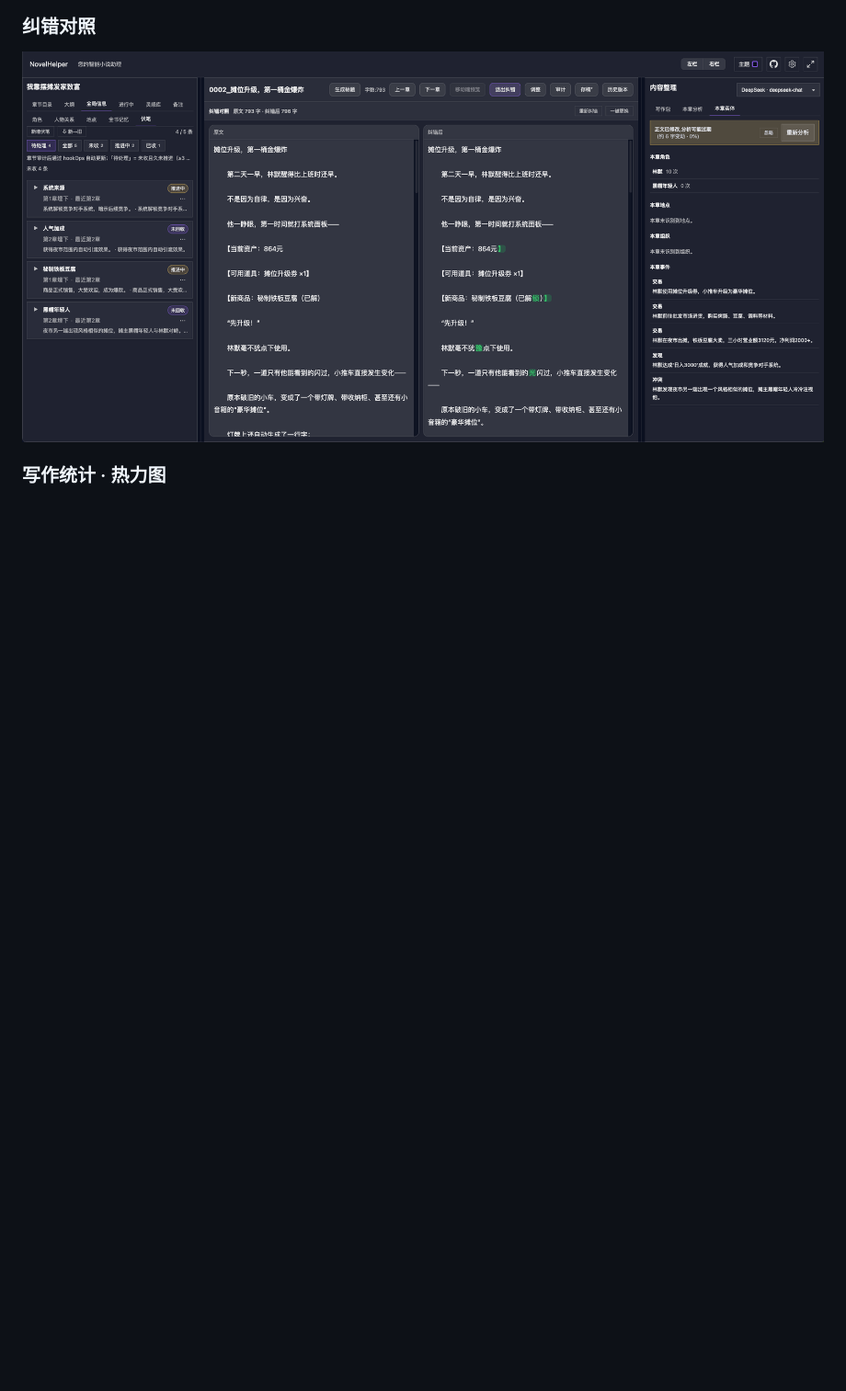
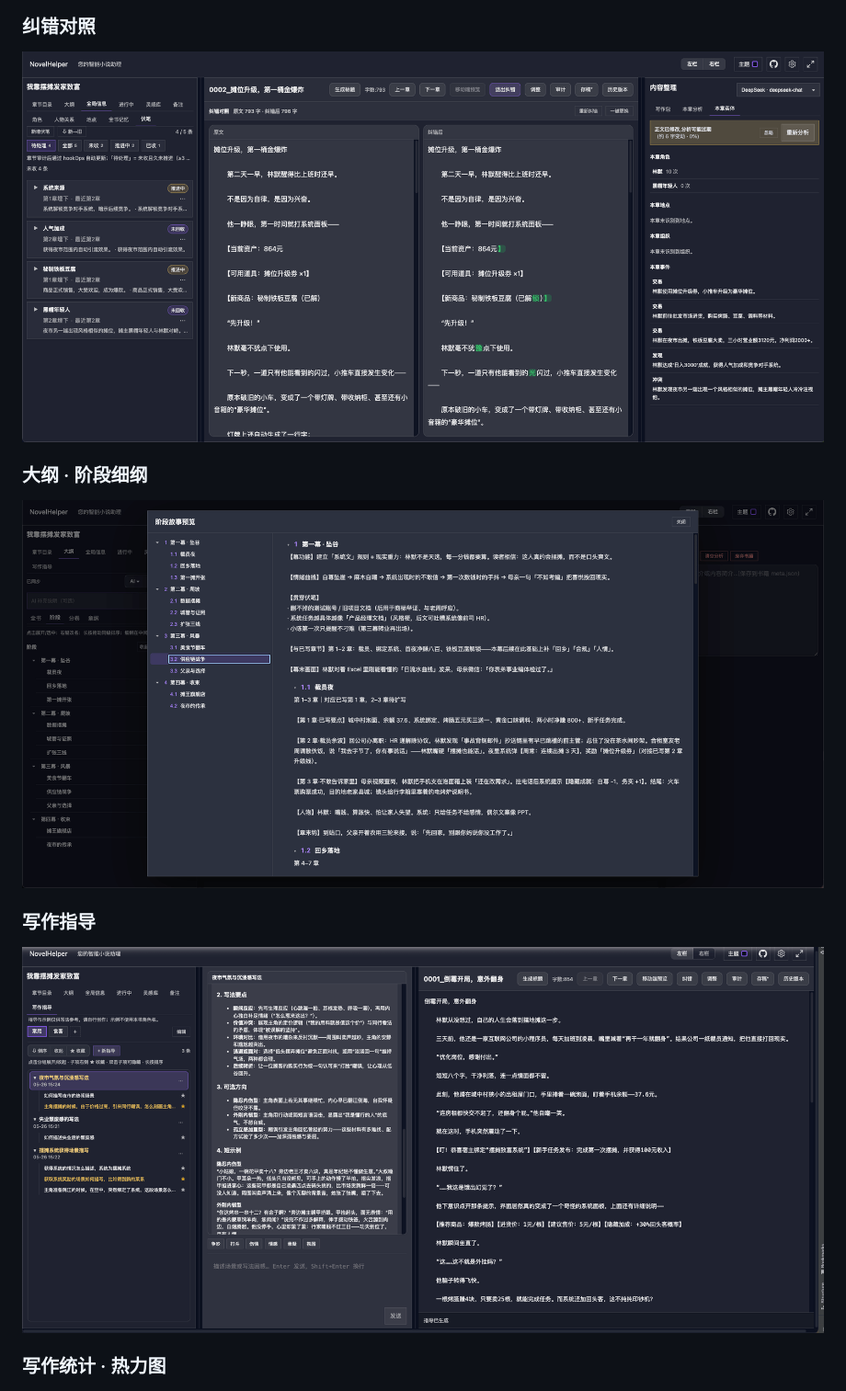
Before and after one commit to XFSeven7/novel-helper, a Markdown page: README.md, the part around the change. Shown at 92% size. Rendered like a GitHub page; pictures changed too: docs/assets/step.png (added), docs/assets/teach.png (added); blank space fills up the shorter version.

Commit message:
更新文档

```diff
--- a/README.md
+++ b/README.md
@@ -48,6 +48,14 @@ novelHelper 的定位是：
 ### 纠错对照
 
 ![纠错对照](docs/assets/polish.png)
+
+### 大纲 · 阶段细纲
+
+![大纲阶段细纲](docs/assets/step.png)
+
+### 写作指导
+
+![写作指导](docs/assets/teach.png)
 
 ### 写作统计 · 热力图
 
```
